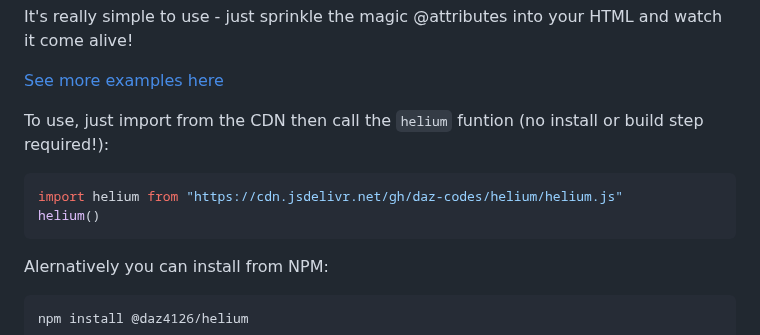
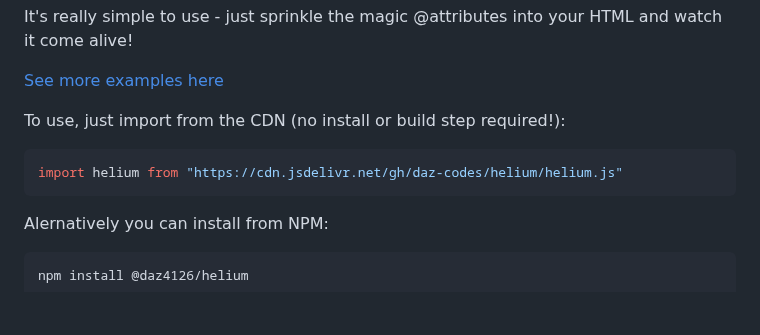
Before and after one commit to daz-codes/helium, a Markdown page: README.md, the part around the change. Rendered like a GitHub page; blank space fills up the shorter version.

````diff
--- a/README.md
+++ b/README.md
@@ -14,11 +14,10 @@ It's really simple to use - just sprinkle the magic @attributes into your HTML a
 
 [See more examples here](https://codepen.io/daz4126/pen/YPwwdBK)
 
-To use, just import from the CDN then call the `helium` funtion (no install or build step required!):
+To use, just import from the CDN (no install or build step required!):
 
 ```javascript
 import helium from "https://cdn.jsdelivr.net/gh/daz-codes/helium/helium.js"
-helium()
 ```
 
 Alernatively you can install from NPM:
````
